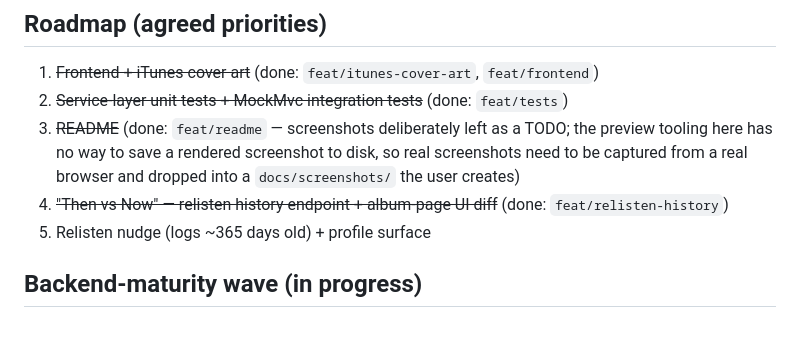
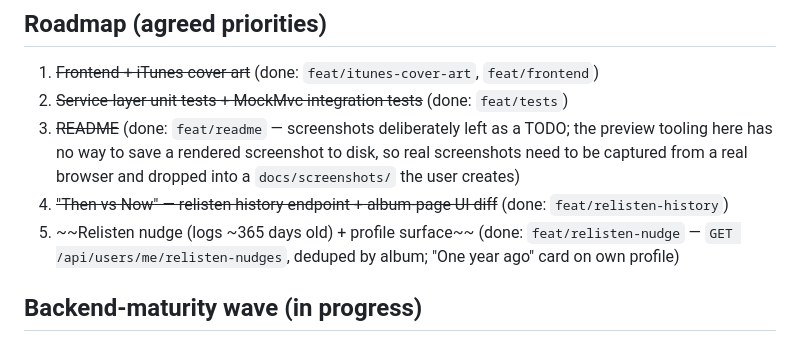
Before and after one commit to AnteAndrijasevi/soundbox, a Markdown page: CLAUDE.md, the part around the change. Rendered like a GitHub page.

Commit message:
docs: check off relisten nudge in roadmap
Co-Authored-By: Claude Fable 5 <noreply@anthropic.com>

```diff
--- a/CLAUDE.md
+++ b/CLAUDE.md
@@ -90,7 +90,8 @@ the real Flyway migrations run and Hibernate validates the schema — production
    tooling here has no way to save a rendered screenshot to disk, so real screenshots need
    to be captured from a real browser and dropped into a `docs/screenshots/` the user creates)
 4. ~~"Then vs Now" — relisten history endpoint + album-page UI diff~~ (done: `feat/relisten-history`)
-5. Relisten nudge (logs ~365 days old) + profile surface
+5. ~~Relisten nudge (logs ~365 days old) + profile surface~~ (done: `feat/relisten-nudge` —
+   `GET /api/users/me/relisten-nudges`, deduped by album; "One year ago" card on own profile)
 
 ## Backend-maturity wave (in progress)
 
```
